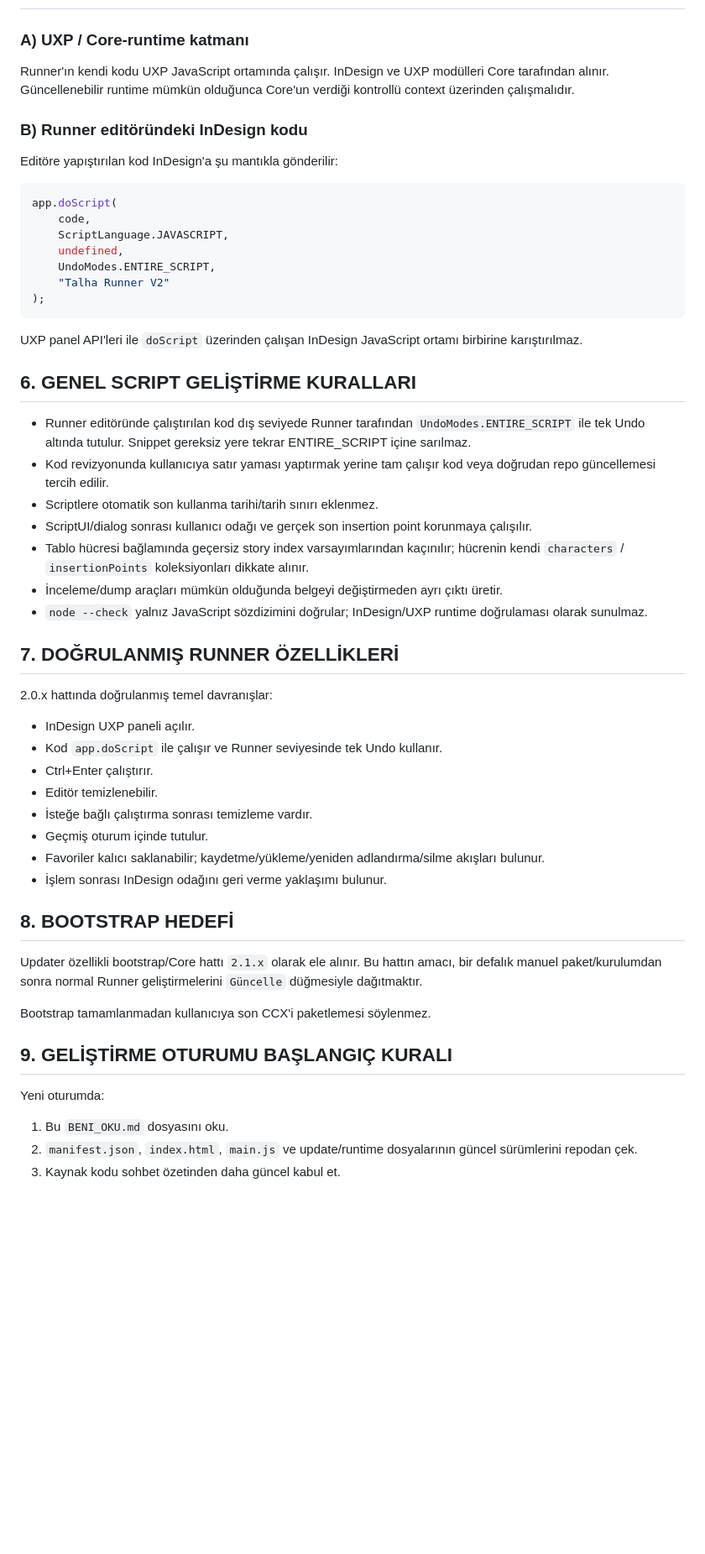
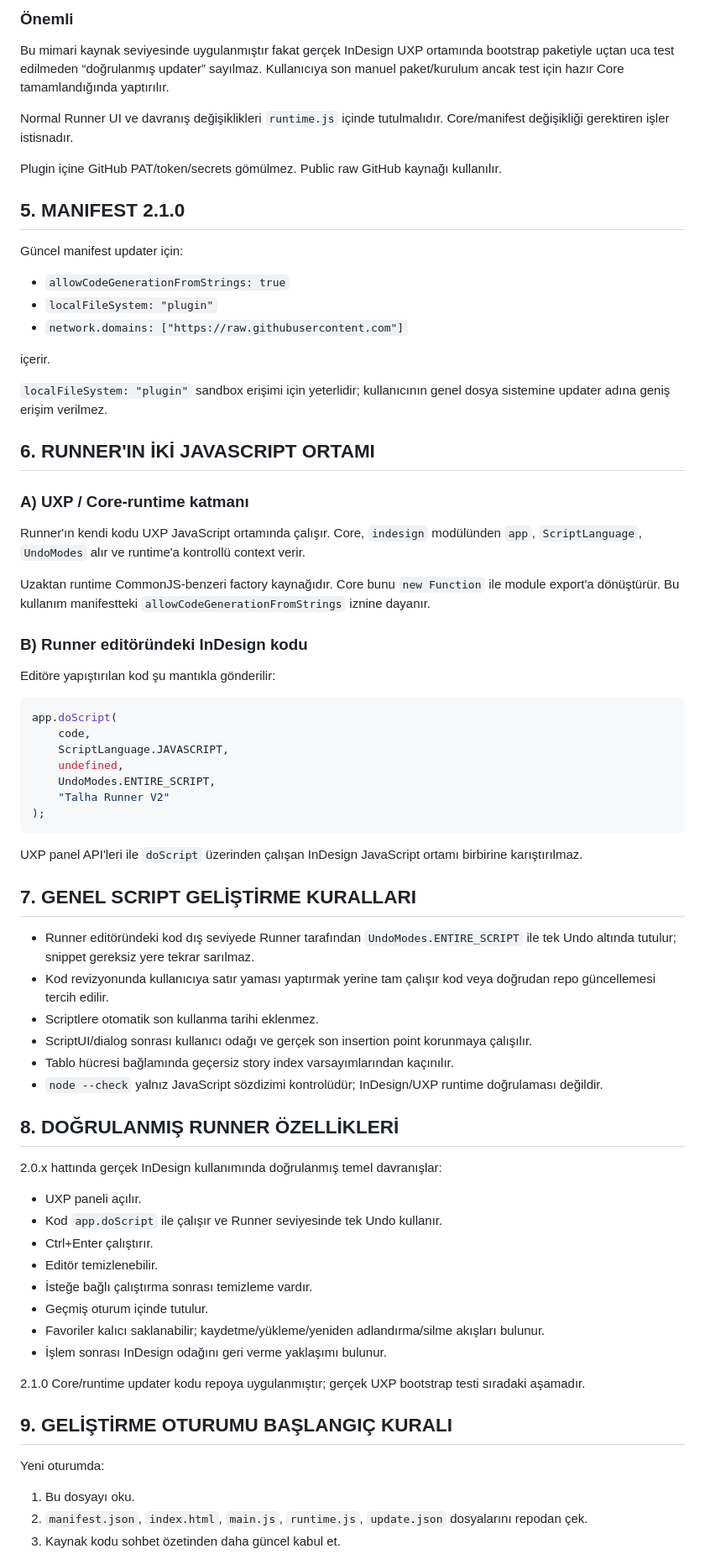
Before and after one commit to talha266741/TALHA_RUNNER_V2, a Markdown page: BENI_OKU.md, the part around one of its changes. Shown at 84% size. Drawn GitHub-style; blank space fills up the shorter version.

````diff
--- a/BENI_OKU.md
+++ b/BENI_OKU.md
@@ -53,11 +66,34 @@ Plugin içine GitHub PAT/token/secrets gömülmez.
+### Önemli
+
+Bu mimari kaynak seviyesinde uygulanmıştır fakat gerçek InDesign UXP ortamında bootstrap paketiyle uçtan uca test edilmeden “doğrulanmış updater” sayılmaz. Kullanıcıya son manuel paket/kurulum ancak test için hazır Core tamamlandığında yaptırılır.
+
+Normal Runner UI ve davranış değişiklikleri `runtime.js` içinde tutulmalıdır. Core/manifest değişikliği gerektiren işler istisnadır.
+
+Plugin içine GitHub PAT/token/secrets gömülmez. Public raw GitHub kaynağı kullanılır.
+
+## 5. MANIFEST 2.1.0
+
+Güncel manifest updater için:
+
+- `allowCodeGenerationFromStrings: true`
+- `localFileSystem: "plugin"`
+- `network.domains: ["https://raw.githubusercontent.com"]`
+
+içerir.
+
+`localFileSystem: "plugin"` sandbox erişimi için yeterlidir; kullanıcının genel dosya sistemine updater adına geniş erişim verilmez.
+
+## 6. RUNNER'IN İKİ JAVASCRIPT ORTAMI
 
 ### A) UXP / Core-runtime katmanı
 
-Runner'ın kendi kodu UXP JavaScript ortamında çalışır. InDesign ve UXP modülleri Core tarafından alınır. Güncellenebilir runtime mümkün olduğunca Core'un verdiği kontrollü context üzerinden çalışmalıdır.
+Runner'ın kendi kodu UXP JavaScript ortamında çalışır. Core, `indesign` modülünden `app`, `ScriptLanguage`, `UndoModes` alır ve runtime'a kontrollü context verir.
+
+Uzaktan runtime CommonJS-benzeri factory kaynağıdır. Core bunu `new Function` ile module export'a dönüştürür. Bu kullanım manifestteki `allowCodeGenerationFromStrings` iznine dayanır.
 
 ### B) Runner editöründeki InDesign kodu
 
-Editöre yapıştırılan kod InDesign'a şu mantıkla gönderilir:
+Editöre yapıştırılan kod şu mantıkla gönderilir:
 
 ```js
 app.doScript(
@@ -71,21 +107,20 @@ app.doScript(
 
 UXP panel API'leri ile `doScript` üzerinden çalışan InDesign JavaScript ortamı birbirine karıştırılmaz.
 
-## 6. GENEL SCRIPT GELİŞTİRME KURALLARI
+## 7. GENEL SCRIPT GELİŞTİRME KURALLARI
 
-- Runner editöründe çalıştırılan kod dış seviyede Runner tarafından `UndoModes.ENTIRE_SCRIPT` ile tek Undo altında tutulur. Snippet gereksiz yere tekrar ENTIRE_SCRIPT içine sarılmaz.
+- Runner editöründeki kod dış seviyede Runner tarafından `UndoModes.ENTIRE_SCRIPT` ile tek Undo altında tutulur; snippet gereksiz yere tekrar sarılmaz.
 - Kod revizyonunda kullanıcıya satır yaması yaptırmak yerine tam çalışır kod veya doğrudan repo güncellemesi tercih edilir.
-- Scriptlere otomatik son kullanma tarihi/tarih sınırı eklenmez.
+- Scriptlere otomatik son kullanma tarihi eklenmez.
 - ScriptUI/dialog sonrası kullanıcı odağı ve gerçek son insertion point korunmaya çalışılır.
-- Tablo hücresi bağlamında geçersiz story index varsayımlarından kaçınılır; hücrenin kendi `characters` / `insertionPoints` koleksiyonları dikkate alınır.
-- İnceleme/dump araçları mümkün olduğunda belgeyi değiştirmeden ayrı çıktı üretir.
-- `node --check` yalnız JavaScript sözdizimini doğrular; InDesign/UXP runtime doğrulaması olarak sunulmaz.
+- Tablo hücresi bağlamında geçersiz story index varsayımlarından kaçınılır.
+- `node --check` yalnız JavaScript sözdizimi kontrolüdür; InDesign/UXP runtime doğrulaması değildir.
 
-## 7. DOĞRULANMIŞ RUNNER ÖZELLİKLERİ
+## 8. DOĞRULANMIŞ RUNNER ÖZELLİKLERİ
 
-2.0.x hattında doğrulanmış temel davranışlar:
+2.0.x hattında gerçek InDesign kullanımında doğrulanmış temel davranışlar:
 
-- InDesign UXP paneli açılır.
+- UXP paneli açılır.
 - Kod `app.doScript` ile çalışır ve Runner seviyesinde tek Undo kullanır.
 - Ctrl+Enter çalıştırır.
 - Editör temizlenebilir.
@@ -94,16 +129,12 @@ UXP panel API'leri ile `doScript` üzerinden çalışan InDesign JavaScript orta
 - Favoriler kalıcı saklanabilir; kaydetme/yükleme/yeniden adlandırma/silme akışları bulunur.
 - İşlem sonrası InDesign odağını geri verme yaklaşımı bulunur.
 
-## 8. BOOTSTRAP HEDEFİ
-
-Updater özellikli bootstrap/Core hattı `2.1.x` olarak ele alınır. Bu hattın amacı, bir defalık manuel paket/kurulumdan sonra normal Runner geliştirmelerini `Güncelle` düğmesiyle dağıtmaktır.
-
-Bootstrap tamamlanmadan kullanıcıya son CCX'i paketlemesi söylenmez.
+2.1.0 Core/runtime updater kodu repoya uygulanmıştır; gerçek UXP bootstrap testi sıradaki aşamadır.
 
 ## 9. GELİŞTİRME OTURUMU BAŞLANGIÇ KURALI
 
 Yeni oturumda:
 
-1. Bu `BENI_OKU.md` dosyasını oku.
-2. `manifest.json`, `index.html`, `main.js` ve update/runtime dosyalarının güncel sürümlerini repodan çek.
+1. Bu dosyayı oku.
+2. `manifest.json`, `index.html`, `main.js`, `runtime.js`, `update.json` dosyalarını repodan çek.
 3. Kaynak kodu sohbet özetinden daha güncel kabul et.
````
Also changed, not shown: other parts of BENI_OKU.md (+41 -28 lines).
